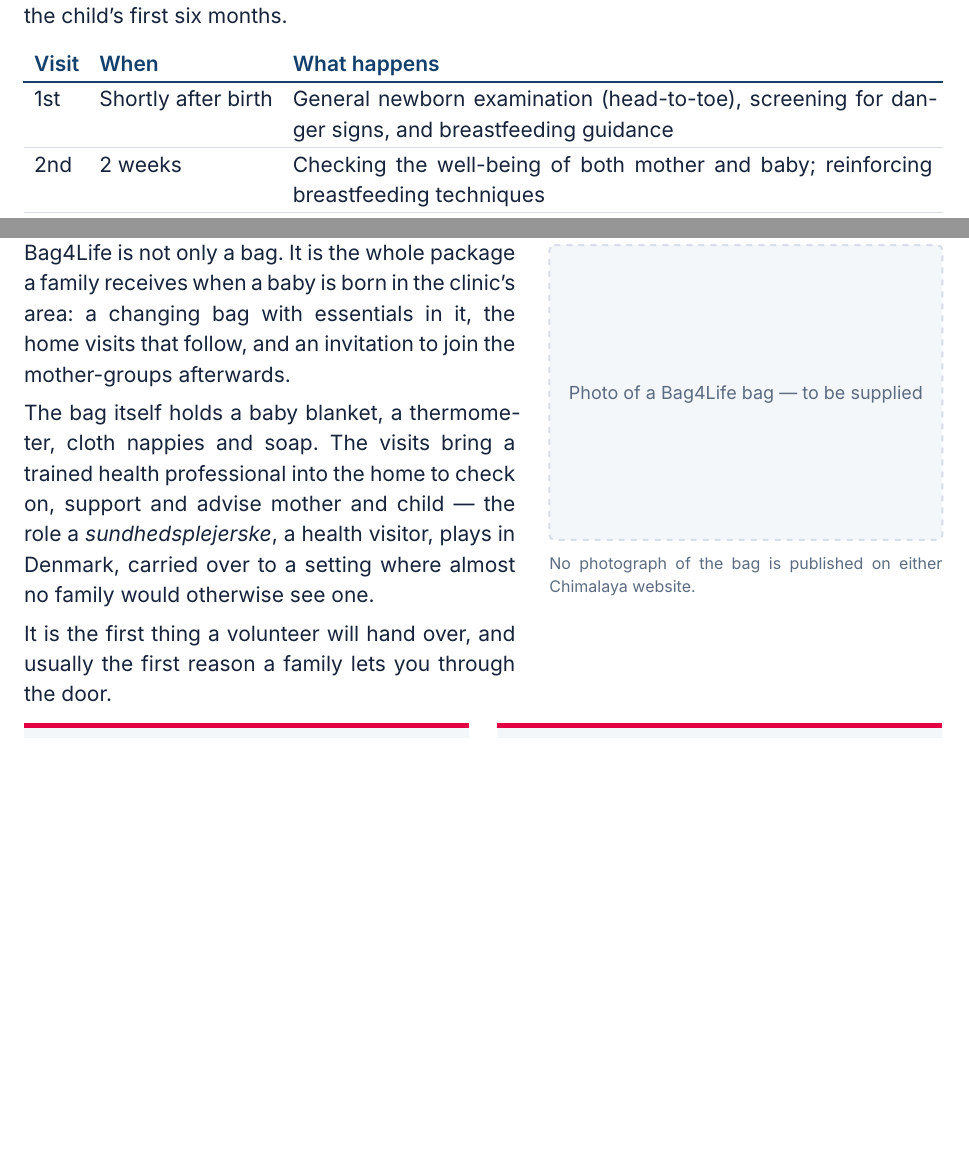
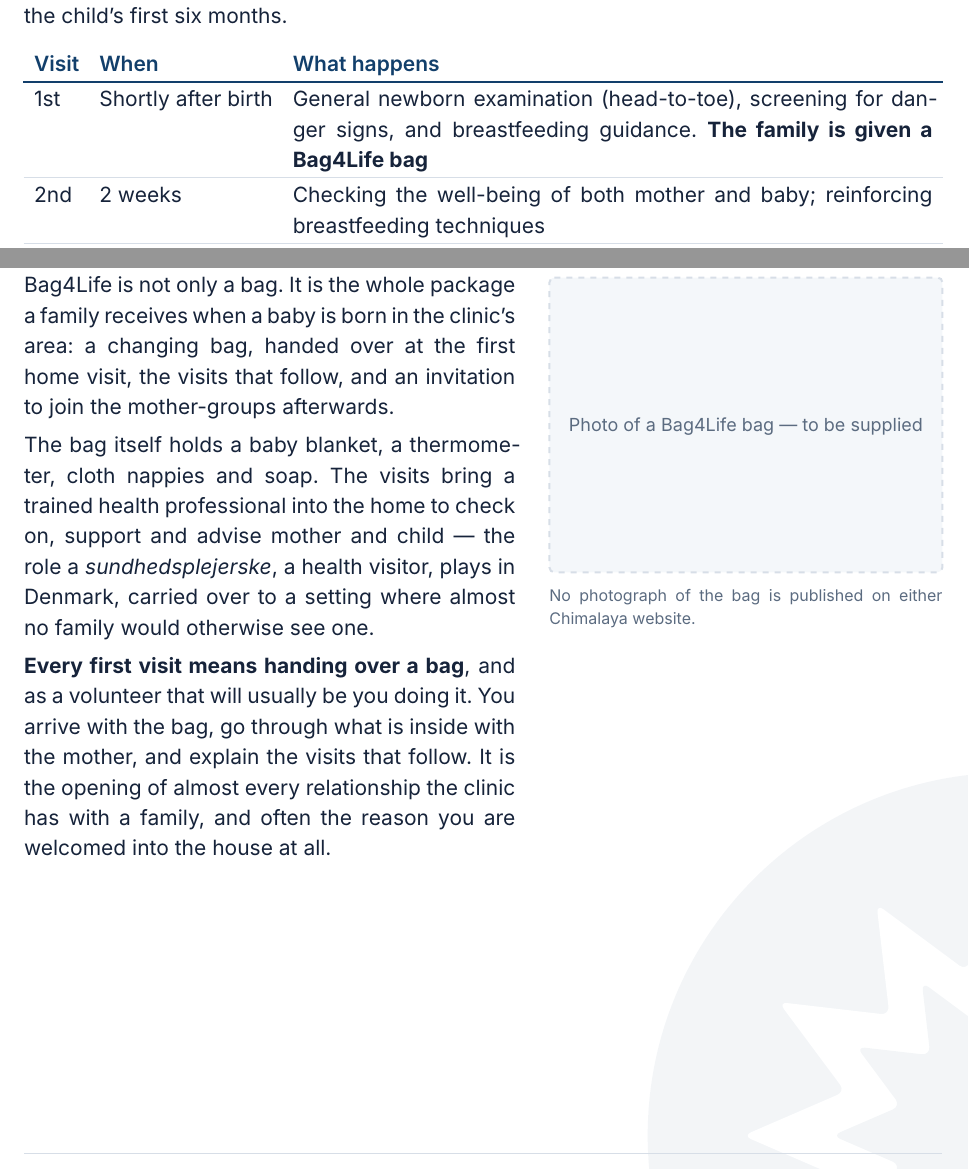
Before and after one commit to parzival3/badge-maker, a Typst document (documents/volunteering-at-chimalaya-nepal.typ): two parts of page 4 of 6, joined at a grey line, cut so that both start at the same text, the shorter picture padded with empty space. Compiled offline with Typst 0.15.

Commit message:
Say plainly that volunteers hand over the bag at every first visit
The section explained what Bag4Life is without saying who gives it out or
when. It now states it in the home visits table, where the reader first
meets the first visit, and again in the Bag4Life section from the
volunteer's point of view.

Co-Authored-By: Claude Opus 5 (1M context) <noreply@anthropic.com>

```diff
--- a/documents/volunteering-at-chimalaya-nepal.typ
+++ b/documents/volunteering-at-chimalaya-nepal.typ
@@ -182,7 +182,7 @@
   table.header[Visit][When][What happens],
   [1st], [Shortly after birth],
   [General newborn examination (head-to-toe), screening for danger signs, and
-   breastfeeding guidance],
+   breastfeeding guidance. *The family is given a Bag4Life bag*],
   [2nd], [2 weeks],
   [Checking the well-being of both mother and baby; reinforcing breastfeeding
    techniques],
@@ -202,8 +202,8 @@
     gutter: 6mm,
     [
       Bag4Life is not only a bag. It is the whole package a family receives
-      when a baby is born in the clinic's area: a changing bag with
-      essentials in it, the home visits that follow, and an invitation to
+      when a baby is born in the clinic's area: a changing bag, handed over
+      at the first home visit, the visits that follow, and an invitation to
       join the mother-groups afterwards.
 
       The bag itself holds a baby blanket, a thermometer, cloth nappies and
@@ -212,8 +212,11 @@
       _sundhedsplejerske_, a health visitor, plays in Denmark, carried over
       to a setting where almost no family would otherwise see one.
 
-      It is the first thing a volunteer will hand over, and usually the
-      first reason a family lets you through the door.
+      *Every first visit means handing over a bag*, and as a volunteer that
+      will usually be you doing it. You arrive with the bag, go through what
+      is inside with the mother, and explain the visits that follow. It is
+      the opening of almost every relationship the clinic has with a family,
+      and often the reason you are welcomed into the house at all.
     ],
     [
       #photo-placeholder(
```
